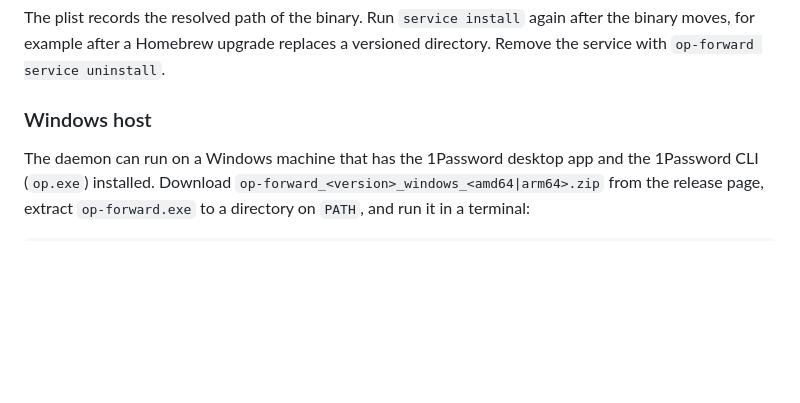
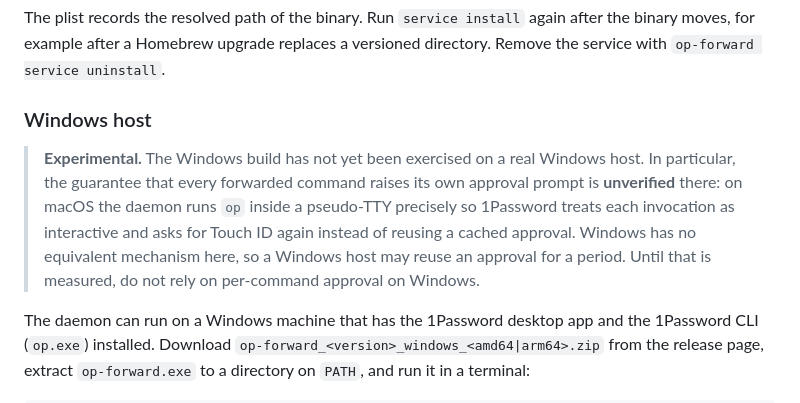
Before and after one commit to ekovshilovsky/op-forward, a Markdown page: docs/deployment.md, the part around the change. GitHub-like rendering; blank space fills up the shorter version.

Commit message:
docs: mark the Windows host build experimental
The Windows build has not run on a real Windows host, and the property
that matters most is unverified there: on macOS the daemon runs op
inside a pseudo-TTY so 1Password treats every invocation as interactive
and asks again instead of reusing a cached approval. Windows has no
equivalent mechanism in this implementation, so a Windows host may reuse
an approval for a period.

That is a weaker guarantee than the macOS host offers, so it is stated
where someone would choose a platform (the README) and where they would
deploy one (the deployment guide) rather than left for them to discover.

```diff
--- a/docs/deployment.md
+++ b/docs/deployment.md
@@ -81,6 +81,15 @@ after the binary moves, for example after a Homebrew upgrade replaces a
 versioned directory. Remove the service with `op-forward service uninstall`.
 
 ### Windows host
+
+> **Experimental.** The Windows build has not yet been exercised on a real
+> Windows host. In particular, the guarantee that every forwarded command
+> raises its own approval prompt is **unverified** there: on macOS the daemon
+> runs `op` inside a pseudo-TTY precisely so 1Password treats each invocation
+> as interactive and asks for Touch ID again instead of reusing a cached
+> approval. Windows has no equivalent mechanism here, so a Windows host may
+> reuse an approval for a period. Until that is measured, do not rely on
+> per-command approval on Windows.
 
 The daemon can run on a Windows machine that has the 1Password desktop app and
 the 1Password CLI (`op.exe`) installed. Download
```
Also changed, not shown: README.md (+5 -0 lines).
